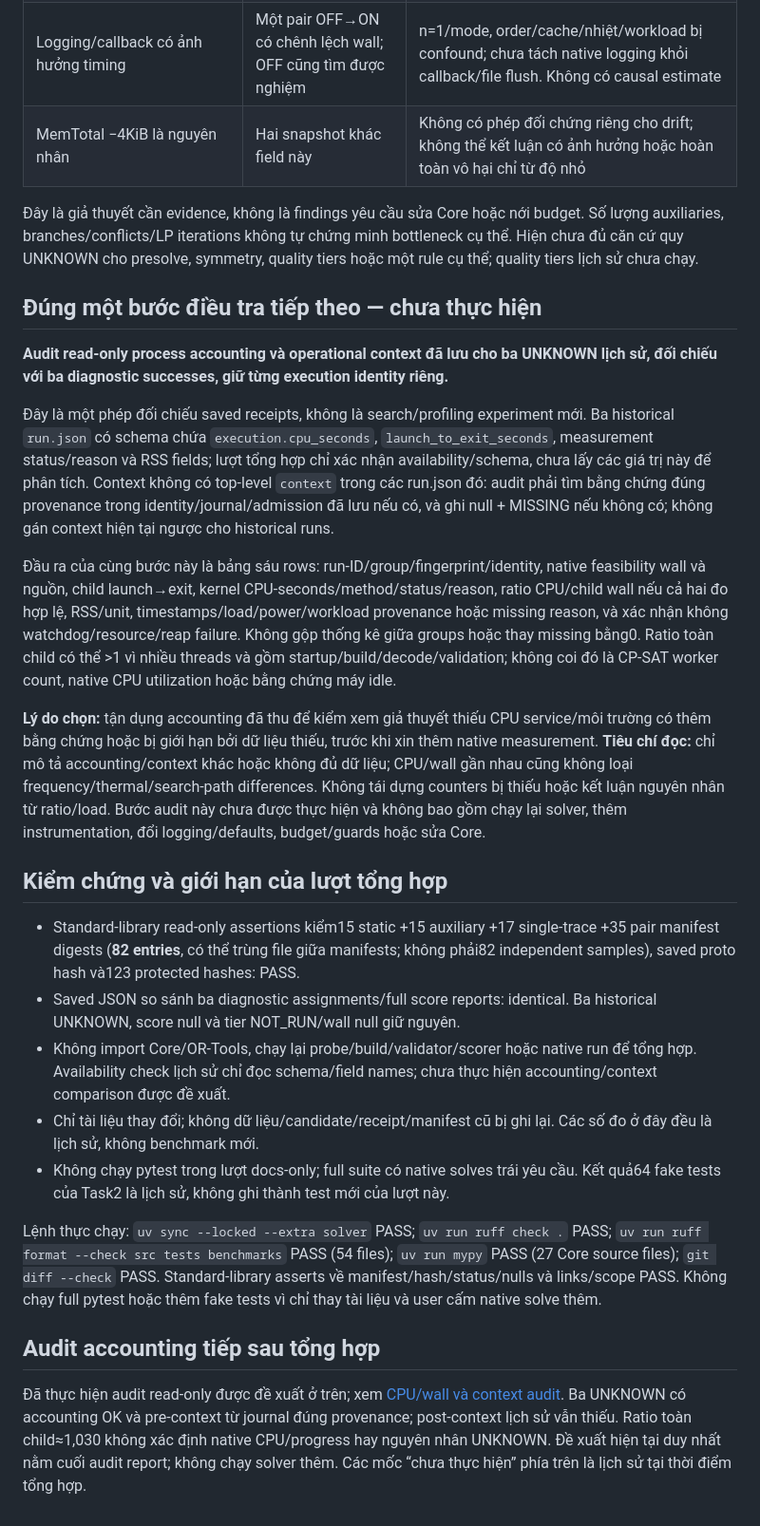
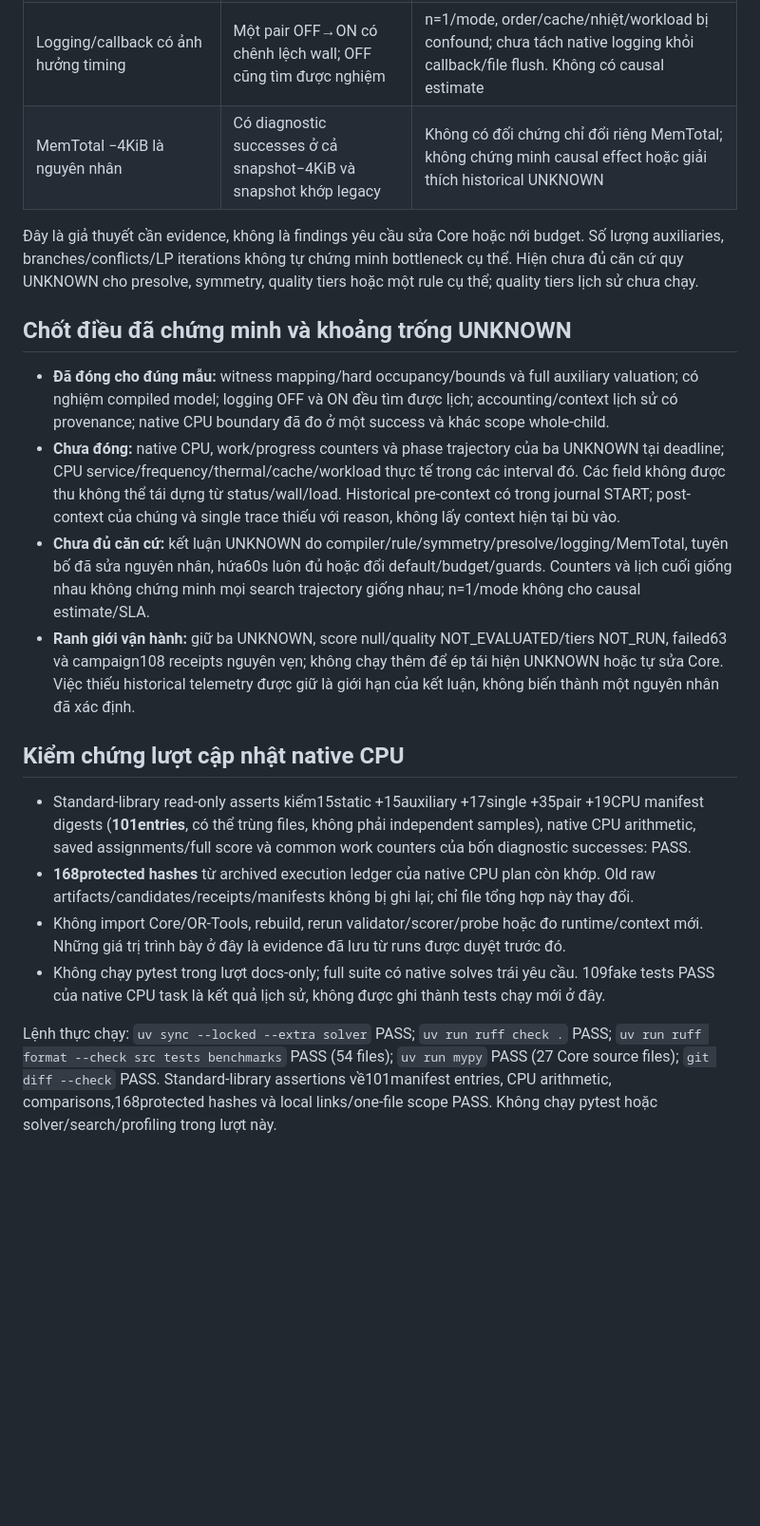
Before and after one commit to duongbui234/vnedu_tkb, a Markdown page: docs/tight10-evidence-synthesis.md, the part around one of its changes. Shown at 95% size. Drawn GitHub-style; blank space fills up the shorter version.

Commit message:
docs: update TIGHT10 synthesis with native CPU evidence

```diff
--- a/docs/tight10-evidence-synthesis.md
+++ b/docs/tight10-evidence-synthesis.md
@@ -43,29 +51,21 @@ Riêng matched pair ON−OFF = **+2.801758664s** native wall. Không gọi đây
 | Historical runs đạt progress/search trajectory khác trước deadline | Cùng input/seed không cung cấp trace hoặc counters bị thiếu | Không thể dựng lại branch/conflict/presolve progress của UNKNOWN từ status và wall alone |
 | Logging/callback có ảnh hưởng timing | Một pair OFF→ON có chênh lệch wall; OFF cũng tìm được nghiệm | n=1/mode, order/cache/nhiệt/workload bị confound; chưa tách native logging khỏi callback/file flush. Không có causal estimate |
-| MemTotal −4KiB là nguyên nhân | Hai snapshot khác field này | Không có phép đối chứng riêng cho drift; không thể kết luận có ảnh hưởng hoặc hoàn toàn vô hại chỉ từ độ nhỏ |
+| MemTotal −4KiB là nguyên nhân | Có diagnostic successes ở cả snapshot−4KiB và snapshot khớp legacy | Không có đối chứng chỉ đổi riêng MemTotal; không chứng minh causal effect hoặc giải thích historical UNKNOWN |
 
 Đây là giả thuyết cần evidence, không là findings yêu cầu sửa Core hoặc nới budget. Số lượng auxiliaries, branches/conflicts/LP iterations không tự chứng minh bottleneck cụ thể. Hiện chưa đủ căn cứ quy UNKNOWN cho presolve, symmetry, quality tiers hoặc một rule cụ thể; quality tiers lịch sử chưa chạy.
 
-## Đúng một bước điều tra tiếp theo — chưa thực hiện
+## Chốt điều đã chứng minh và khoảng trống UNKNOWN
 
-**Audit read-only process accounting và operational context đã lưu cho ba UNKNOWN lịch sử, đối chiếu với ba diagnostic successes, giữ từng execution identity riêng.**
+- **Đã đóng cho đúng mẫu:** witness mapping/hard occupancy/bounds và full auxiliary valuation; có nghiệm compiled model; logging OFF và ON đều tìm được lịch; accounting/context lịch sử có provenance; native CPU boundary đã đo ở một success và khác scope whole-child.
+- **Chưa đóng:** native CPU, work/progress counters và phase trajectory của ba UNKNOWN tại deadline; CPU service/frequency/thermal/cache/workload thực tế trong các interval đó. Các field không được thu không thể tái dựng từ status/wall/load. Historical pre-context có trong journal START; post-context của chúng và single trace thiếu với reason, không lấy context hiện tại bù vào.
+- **Chưa đủ căn cứ:** kết luận UNKNOWN do compiler/rule/symmetry/presolve/logging/MemTotal, tuyên bố đã sửa nguyên nhân, hứa60s luôn đủ hoặc đổi default/budget/guards. Counters và lịch cuối giống nhau không chứng minh mọi search trajectory giống nhau; n=1/mode không cho causal estimate/SLA.
+- **Ranh giới vận hành:** giữ ba UNKNOWN, score null/quality NOT_EVALUATED/tiers NOT_RUN, failed63 và campaign108 receipts nguyên vẹn; không chạy thêm để ép tái hiện UNKNOWN hoặc tự sửa Core. Việc thiếu historical telemetry được giữ là giới hạn của kết luận, không biến thành một nguyên nhân đã xác định.
 
-Đây là một phép đối chiếu saved receipts, không là search/profiling experiment mới. Ba historical `run.json` có schema chứa `execution.cpu_seconds`, `launch_to_exit_seconds`, measurement status/reason và RSS fields; lượt tổng hợp chỉ xác nhận availability/schema, chưa lấy các giá trị này để phân tích. Context không có top-level `context` trong các run.json đó: audit phải tìm bằng chứng đúng provenance trong identity/journal/admission đã lưu nếu có, và ghi null + MISSING nếu không có; không gán context hiện tại ngược cho historical runs.
+## Kiểm chứng lượt cập nhật native CPU
 
-Đầu ra của cùng bước này là bảng sáu rows: run-ID/group/fingerprint/identity, native feasibility wall và nguồn, child launch→exit, kernel CPU-seconds/method/status/reason, ratio CPU/child wall nếu cả hai đo hợp lệ, RSS/unit, timestamps/load/power/workload provenance hoặc missing reason, và xác nhận không watchdog/resource/reap failure. Không gộp thống kê giữa groups hoặc thay missing bằng0. Ratio toàn child có thể >1 vì nhiều threads và gồm startup/build/decode/validation; không coi đó là CP-SAT worker count, native CPU utilization hoặc bằng chứng máy idle.
+- Standard-library read-only asserts kiểm15static +15auxiliary +17single +35pair +19CPU manifest digests (**101entries**, có thể trùng files, không phải independent samples), native CPU arithmetic, saved assignments/full score và common work counters của bốn diagnostic successes: PASS.
+- **168protected hashes** từ archived execution ledger của native CPU plan còn khớp. Old raw artifacts/candidates/receipts/manifests không bị ghi lại; chỉ file tổng hợp này thay đổi.
+- Không import Core/OR-Tools, rebuild, rerun validator/scorer/probe hoặc đo runtime/context mới. Những giá trị trình bày ở đây là evidence đã lưu từ runs được duyệt trước đó.
+- Không chạy pytest trong lượt docs-only; full suite có native solves trái yêu cầu. 109fake tests PASS của native CPU task là kết quả lịch sử, không được ghi thành tests chạy mới ở đây.
 
-**Lý do chọn:** tận dụng accounting đã thu để kiểm xem giả thuyết thiếu CPU service/môi trường có thêm bằng chứng hoặc bị giới hạn bởi dữ liệu thiếu, trước khi xin thêm native measurement. **Tiêu chí đọc:** chỉ mô tả accounting/context khác hoặc không đủ dữ liệu; CPU/wall gần nhau cũng không loại frequency/thermal/search-path differences. Không tái dựng counters bị thiếu hoặc kết luận nguyên nhân từ ratio/load. Bước audit này chưa được thực hiện và không bao gồm chạy lại solver, thêm instrumentation, đổi logging/defaults, budget/guards hoặc sửa Core.
-
-## Kiểm chứng và giới hạn của lượt tổng hợp
-
-- Standard-library read-only assertions kiểm15 static +15 auxiliary +17 single-trace +35 pair manifest digests (**82 entries**, có thể trùng file giữa manifests; không phải82 independent samples), saved proto hash và123 protected hashes: PASS.
-- Saved JSON so sánh ba diagnostic assignments/full score reports: identical. Ba historical UNKNOWN, score null và tier NOT_RUN/wall null giữ nguyên.
-- Không import Core/OR-Tools, chạy lại probe/build/validator/scorer hoặc native run để tổng hợp. Availability check lịch sử chỉ đọc schema/field names; chưa thực hiện accounting/context comparison được đề xuất.
-- Chỉ tài liệu thay đổi; không dữ liệu/candidate/receipt/manifest cũ bị ghi lại. Các số đo ở đây đều là lịch sử, không benchmark mới.
-- Không chạy pytest trong lượt docs-only; full suite có native solves trái yêu cầu. Kết quả64 fake tests của Task2 là lịch sử, không ghi thành test mới của lượt này.
-
-Lệnh thực chạy: `uv sync --locked --extra solver` PASS; `uv run ruff check .` PASS; `uv run ruff format --check src tests benchmarks` PASS (54 files); `uv run mypy` PASS (27 Core source files); `git diff --check` PASS. Standard-library asserts về manifest/hash/status/nulls và links/scope PASS. Không chạy full pytest hoặc thêm fake tests vì chỉ thay tài liệu và user cấm native solve thêm.
-
-## Audit accounting tiếp sau tổng hợp
-
-Đã thực hiện audit read-only được đề xuất ở trên; xem [CPU/wall và context audit](tight10-accounting-audit-report.md). Ba UNKNOWN có accounting OK và pre-context từ journal đúng provenance; post-context lịch sử vẫn thiếu. Ratio toàn child≈1,030 không xác định native CPU/progress hay nguyên nhân UNKNOWN. Đề xuất hiện tại duy nhất nằm cuối audit report; không chạy solver thêm. Các mốc “chưa thực hiện” phía trên là lịch sử tại thời điểm tổng hợp.
+Lệnh thực chạy: `uv sync --locked --extra solver` PASS; `uv run ruff check .` PASS; `uv run ruff format --check src tests benchmarks` PASS (54 files); `uv run mypy` PASS (27 Core source files); `git diff --check` PASS. Standard-library assertions về101manifest entries, CPU arithmetic, comparisons,168protected hashes và local links/one-file scope PASS. Không chạy pytest hoặc solver/search/profiling trong lượt này.
```
Also changed, not shown: other parts of docs/tight10-evidence-synthesis.md (+17 -9 lines).
